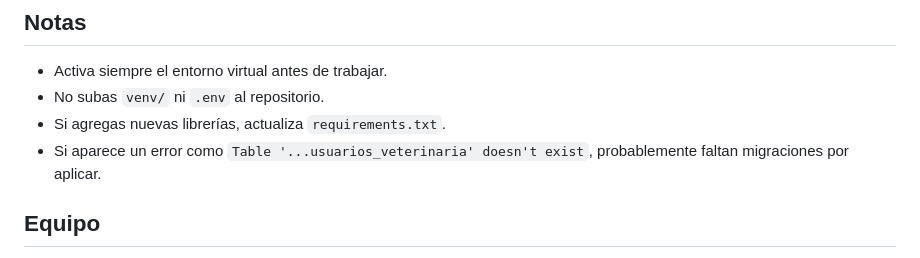
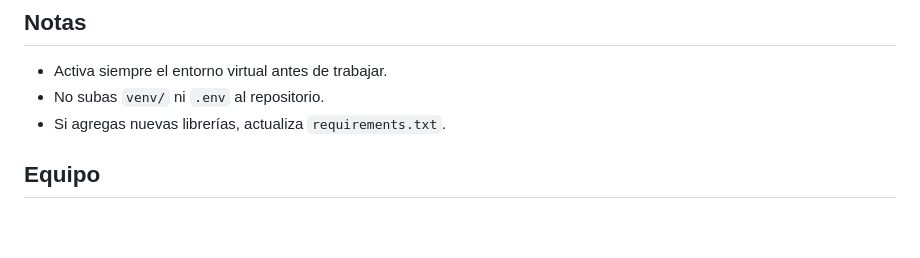
Before and after one commit to katferreiraduoc/pet-care-connect, a Markdown page: README.md, the part around the change. Rendered like a GitHub page; blank space fills up the shorter version.

```diff
--- a/README.md
+++ b/README.md
@@ -179,7 +179,6 @@ git checkout -b feature/registro-usuario
 - Activa siempre el entorno virtual antes de trabajar.
 - No subas `venv/` ni `.env` al repositorio.
 - Si agregas nuevas librerías, actualiza `requirements.txt`.
-- Si aparece un error como `Table '...usuarios_veterinaria' doesn't exist`, probablemente faltan migraciones por aplicar.
 
 ## Equipo
 
```
